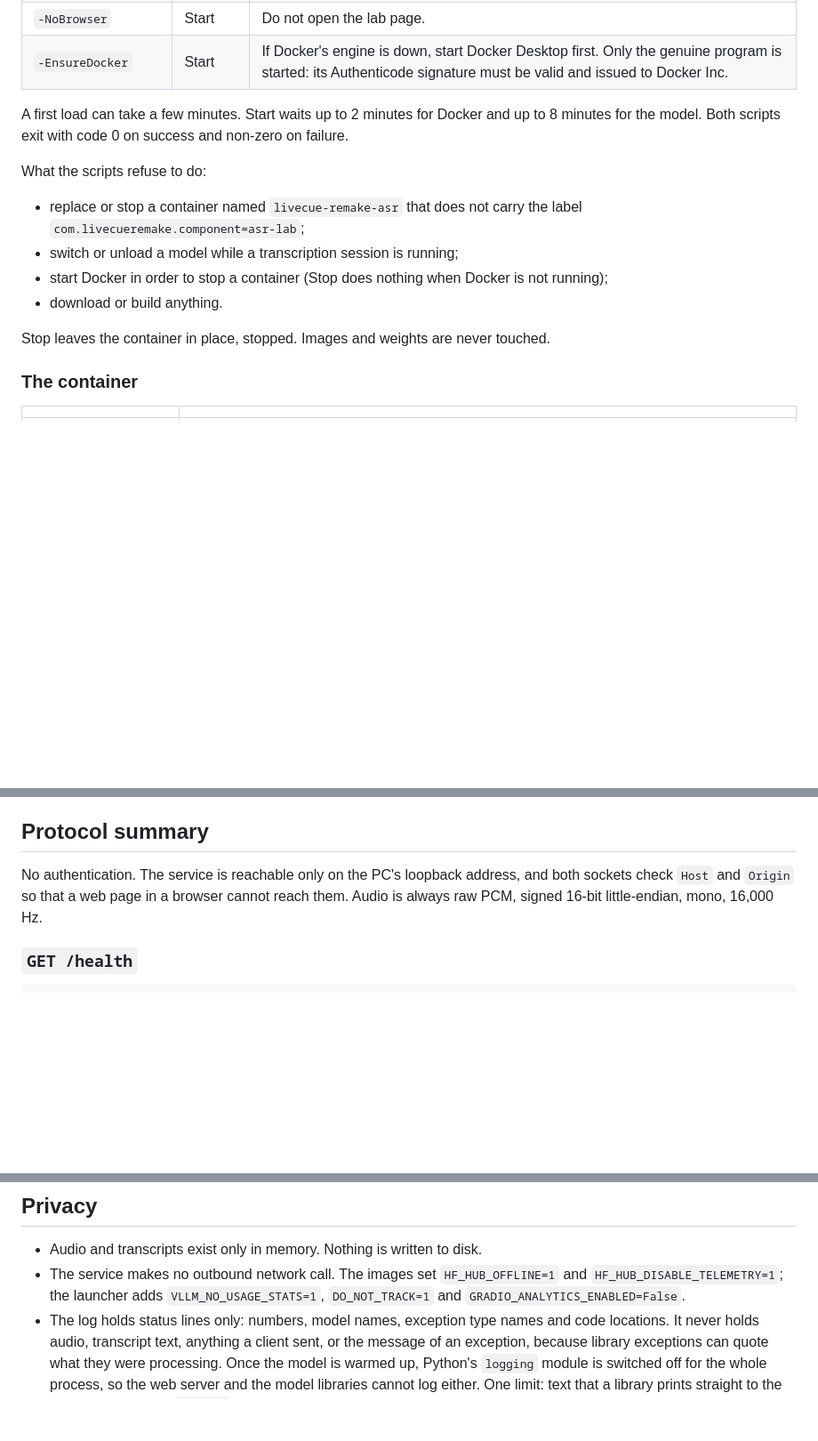
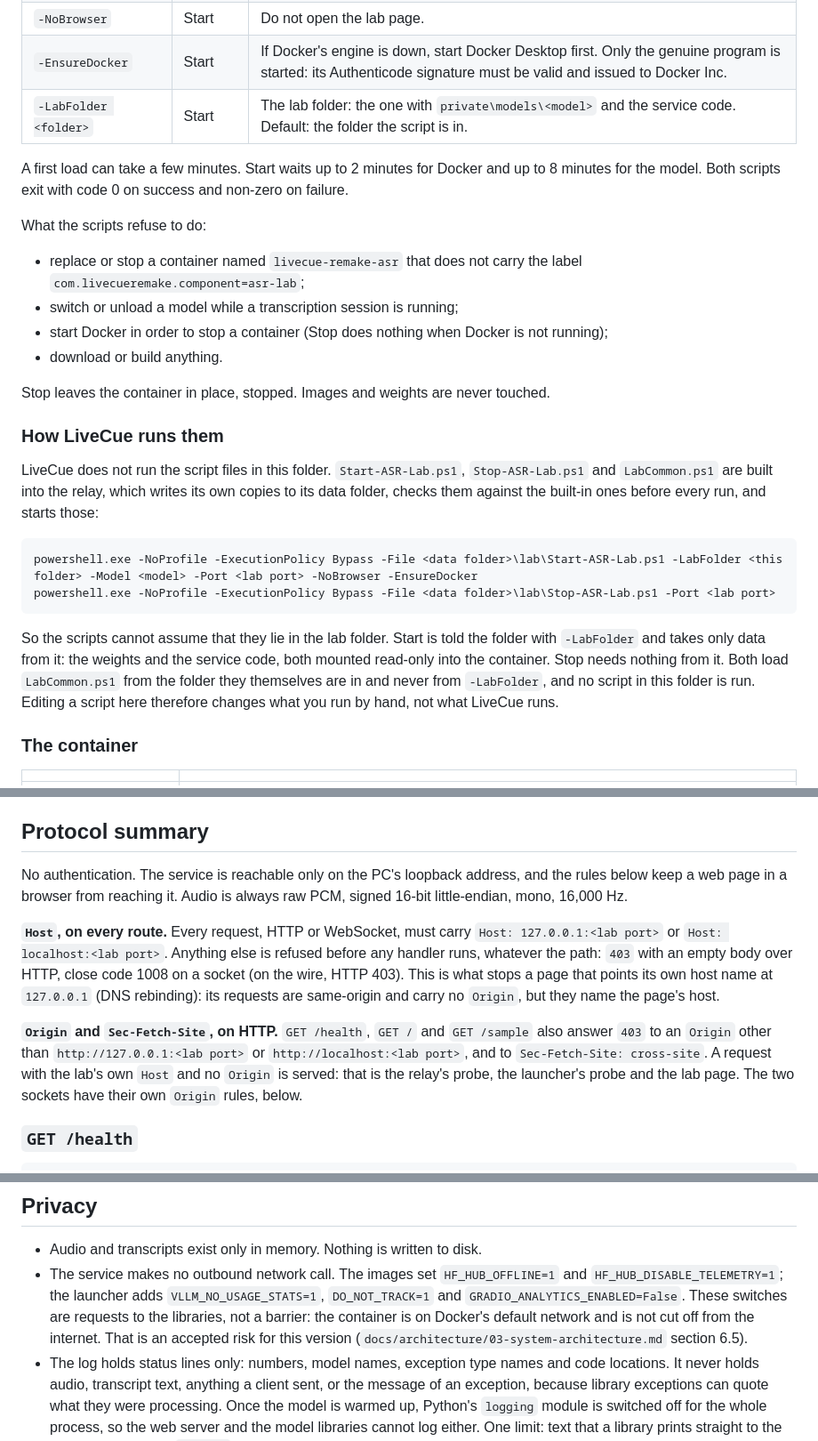
Before and after one commit to mahmud-karim/LiveCue-Remake, a Markdown page: asr/README.md, 3 parts joined by grey strips. Shown at 89% size. Rendered like a GitHub page; blank space fills up the shorter version.

Commit message:
Lab README: the admission rules, -LabFolder and how the relay runs the launchers
Describes what changed after the two reviews: the Host rule on every
route and the Origin and Sec-Fetch-Site rules on the HTTP routes; the
-LabFolder parameter and the relay running its own copies of the three
scripts; the base image named by digest. It also says plainly what is
still open: the requirement files carry no hashes yet, and the
container is not cut off from the internet (an accepted risk).

Co-Authored-By: Claude Opus 5.5 <noreply@anthropic.com>

````diff
--- a/asr/README.md
+++ b/asr/README.md
@@ -125,6 +130,7 @@ LiveCue does this for you when a paired iPhone asks for a PC speech model. By ha
 | `-Port <n>` | Start, Stop | The lab's port on this PC, default `47842`. |
 | `-NoBrowser` | Start | Do not open the lab page. |
 | `-EnsureDocker` | Start | If Docker's engine is down, start Docker Desktop first. Only the genuine program is started: its Authenticode signature must be valid and issued to Docker Inc. |
+| `-LabFolder <folder>` | Start | The lab folder: the one with `private\models\<model>` and the service code. Default: the folder the script is in. |
 
 A first load can take a few minutes. Start waits up to 2 minutes for Docker and up to 8 minutes for the
 model. Both scripts exit with code 0 on success and non-zero on failure.
@@ -139,6 +145,23 @@ What the scripts refuse to do:
 
 Stop leaves the container in place, stopped. Images and weights are never touched.
 
+### How LiveCue runs them
+
+LiveCue does not run the script files in this folder. `Start-ASR-Lab.ps1`, `Stop-ASR-Lab.ps1` and
+`LabCommon.ps1` are built into the relay, which writes its own copies to its data folder, checks them
+against the built-in ones before every run, and starts those:
+
+```text
+powershell.exe -NoProfile -ExecutionPolicy Bypass -File <data folder>\lab\Start-ASR-Lab.ps1 -LabFolder <this folder> -Model <model> -Port <lab port> -NoBrowser -EnsureDocker
+powershell.exe -NoProfile -ExecutionPolicy Bypass -File <data folder>\lab\Stop-ASR-Lab.ps1 -Port <lab port>
+```
+
+So the scripts cannot assume that they lie in the lab folder. Start is told the folder with `-LabFolder`
+and takes only data from it: the weights and the service code, both mounted read-only into the
+container. Stop needs nothing from it. Both load `LabCommon.ps1` from the folder they themselves are in
+and never from `-LabFolder`, and no script in this folder is run. Editing a script here therefore changes
+what you run by hand, not what LiveCue runs.
+
 ### The container
 
 | | |
@@ -156,9 +179,21 @@ from the previous LiveCue's lab on purpose, so the two can sit on one PC without
 
 ## Protocol summary
 
-No authentication. The service is reachable only on the PC's loopback address, and both sockets check
-`Host` and `Origin` so that a web page in a browser cannot reach them. Audio is always raw PCM, signed
-16-bit little-endian, mono, 16,000 Hz.
+No authentication. The service is reachable only on the PC's loopback address, and the rules below keep
+a web page in a browser from reaching it. Audio is always raw PCM, signed 16-bit little-endian, mono,
+16,000 Hz.
+
+**`Host`, on every route.** Every request, HTTP or WebSocket, must carry `Host: 127.0.0.1:<lab port>` or
+`Host: localhost:<lab port>`. Anything else is refused before any handler runs, whatever the path: `403`
+with an empty body over HTTP, close code 1008 on a socket (on the wire, HTTP 403). This is what stops a
+page that points its own host name at `127.0.0.1` (DNS rebinding): its requests are same-origin and
+carry no `Origin`, but they name the page's host.
+
+**`Origin` and `Sec-Fetch-Site`, on HTTP.** `GET /health`, `GET /` and `GET /sample` also answer `403` to
+an `Origin` other than `http://127.0.0.1:<lab port>` or `http://localhost:<lab port>`, and to
+`Sec-Fetch-Site: cross-site`. A request with the lab's own `Host` and no `Origin` is served: that is the
+relay's probe, the launcher's probe and the lab page. The two sockets have their own `Origin` rules,
+below.
 
 ### `GET /health`
 
@@ -212,7 +247,9 @@ the text `{"type":"stop"}` ends the test. The service sends `ready`, then
 - Audio and transcripts exist only in memory. Nothing is written to disk.
 - The service makes no outbound network call. The images set `HF_HUB_OFFLINE=1` and
   `HF_HUB_DISABLE_TELEMETRY=1`; the launcher adds `VLLM_NO_USAGE_STATS=1`, `DO_NOT_TRACK=1` and
-  `GRADIO_ANALYTICS_ENABLED=False`.
+  `GRADIO_ANALYTICS_ENABLED=False`. These switches are requests to the libraries, not a barrier: the
+  container is on Docker's default network and is not cut off from the internet. That is an accepted risk
+  for this version (`docs/architecture/03-system-architecture.md` section 6.5).
 - The log holds status lines only: numbers, model names, exception type names and code locations. It never
   holds audio, transcript text, anything a client sent, or the message of an exception, because library
   exceptions can quote what they were processing. Once the model is warmed up, Python's `logging` module
````
Also changed, not shown: other parts of asr/README.md (+17 -4 lines).
